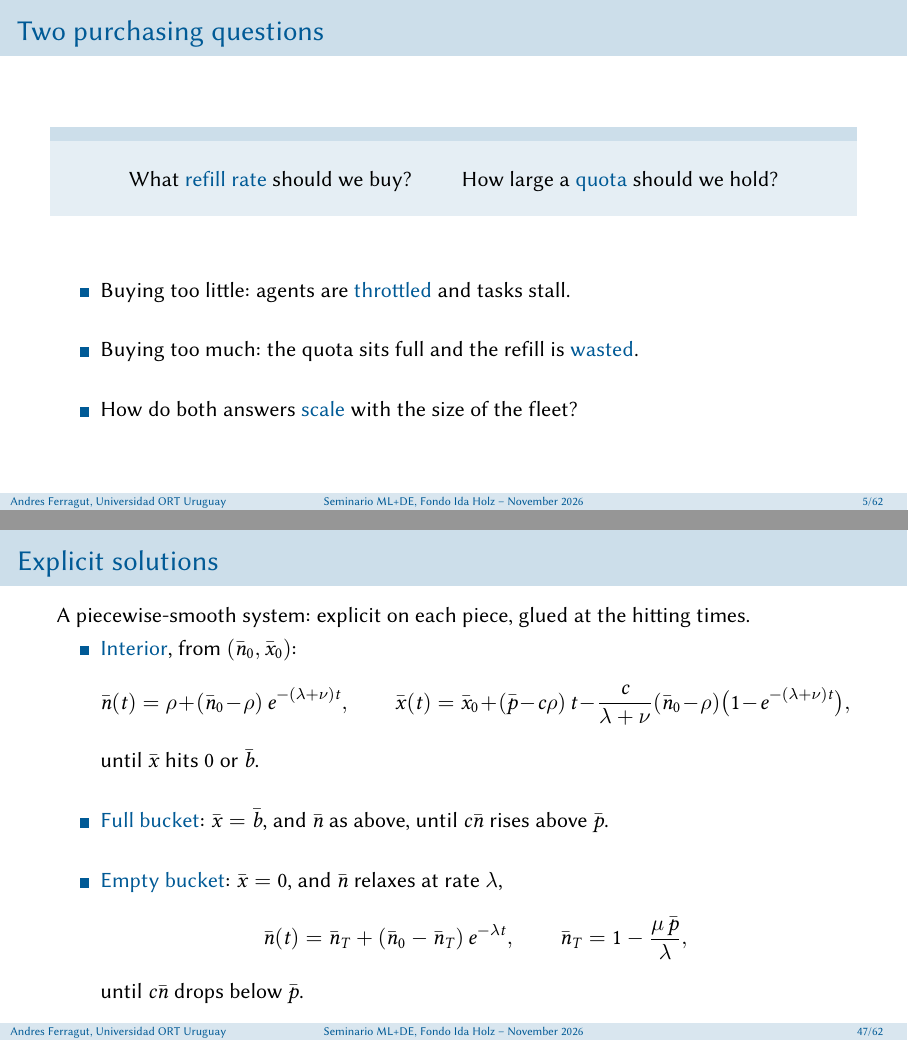
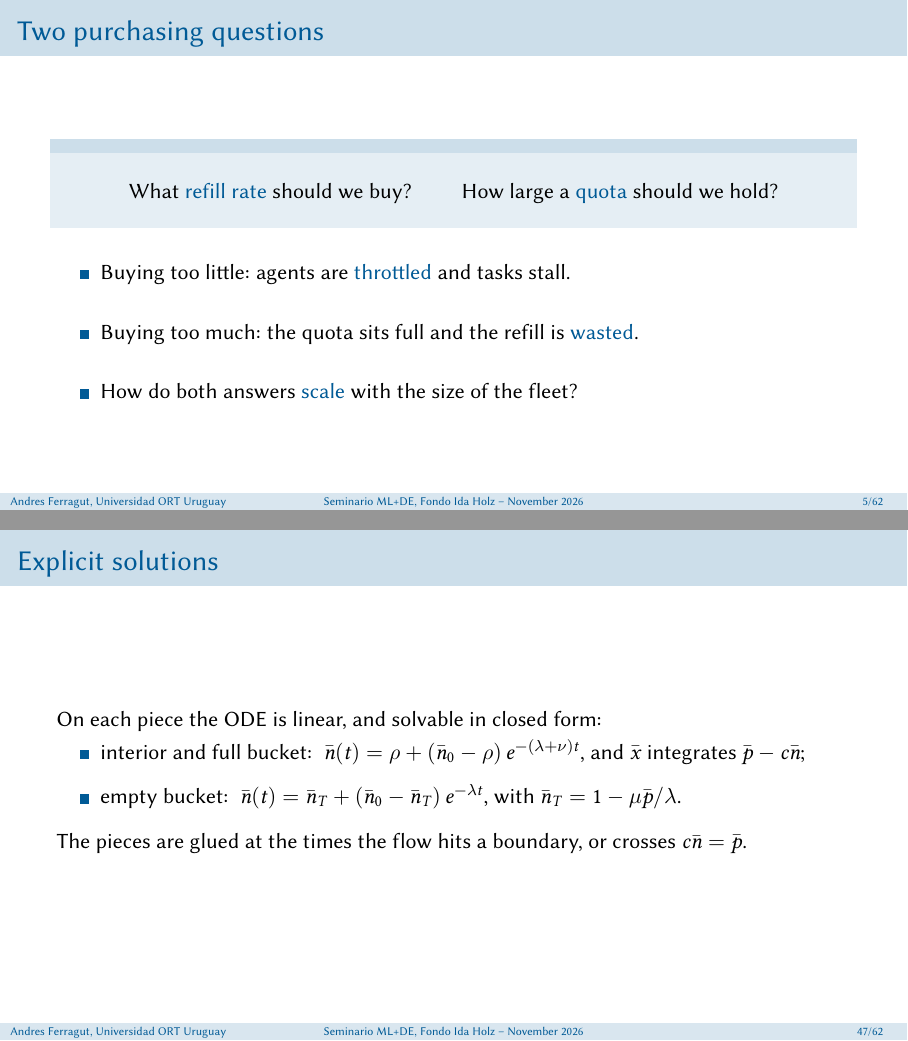
Before and after one commit to aferragu/tokens_eindhoven26_talk, LaTeX slides (tokens_talk.tex, which reads figuras/phase_under.tex): pages 5 and 61 of 81, joined at a grey line. The pictures show the PDF file tokens_talk.pdf that the author committed with the source.

Commit message:
Shorter ODE solutions, larger phase portraits, link rate, even spacing
- Explicit solutions compressed to two lines plus the gluing rule.
- Phase portraits get 60% of the slide width.
- Token bucket: traffic leaves at most at the link rate c > p; the output
  arrow is labelled "rate <= c".
- Leftover \vfill spacing from the removed pauses replaced by small fixed
  gaps (kept only before bottom captions); split lists on the full- and
  empty-bucket slides merged.

Co-Authored-By: Claude Opus 5.5 <noreply@anthropic.com>
Claude-Session: https://claude.ai/code/session_01BBxyXD24ih6RNpqyNHNJzv

```diff
--- a/figuras/phase_under.tex
+++ b/figuras/phase_under.tex
@@ -1,7 +1,7 @@
 %% Fluid phase portrait (x horizontal, n vertical, as in the state-space picture)
 %% lambda=1.0, nu=3.0, c=1.0, rho=0.250, pbar=0.17, bbar=0.2; generated by scripts/phase_portraits.py
 \begin{tikzpicture}
-\begin{axis}[width=0.9\textwidth, height=0.95\textwidth, xmin=-0.006, xmax=0.20600000000000002, ymin=0, ymax=1,
+\begin{axis}[width=0.9\textwidth, height=0.8\textwidth, xmin=-0.006, xmax=0.20600000000000002, ymin=0, ymax=1,
   axis lines=box, xlabel={tokens left $\bar x$}, ylabel={active fraction $\bar n$},
   xtick={0,0.2}, xticklabels={0,$\bar b$},
   ytick={0,0.17,0.25,0.49,1}, yticklabels={0,$\frac{\bar p}{c}$,$\rho$,$\bar n_T$,1},
--- a/tokens_talk.tex
+++ b/tokens_talk.tex
@@ -167,7 +167,7 @@
 		\end{center}
 	\end{block}
 
-	\vfill
+	\medskip
 
 	\begin{myitem}
 		\item Buying too little: agents are \alert{throttled} and tasks stall.
@@ -382,7 +382,7 @@
 		\item Mean burn rate of the fleet: $c\nb$.
 	\end{myitem}
 
-	\vfill
+	\medskip
 	\pause
 
 	\begin{block}{Reversibility \cite{Kelly1979}}
@@ -515,11 +515,6 @@
 		\item If $x=B$ and $n\leq \ns$, the refill would push the quota above its cap: the excess is \alert{discarded}.
 		\item The quota \alert{sticks} at $B$; the agents are \alert{unaffected}.
 		\item It leaves $B$ when the fleet crosses to $n=\ns+1$.
-	\end{myitem}
-
-	\vfill
-
-	\begin{myitem}
 		\item \alert{Atoms} of the stationary law at $(n,B)$, $n\leq\ns$.
 	\end{myitem}
 \end{frame}
@@ -530,11 +525,6 @@
 		\item If $x=0$ and $n>\ns$, the agents want $nc$ tokens per unit time, but only $p$ arrive.
 		\item The quota \alert{sticks} at $0$: every incoming token is spent at once.
 		\item It leaves $0$ when the fleet drops to $n=\ns$.
-	\end{myitem}
-
-	\vfill
-
-	\begin{myitem}
 		\item \alert{Tokens are the unit of work}: a task is done when its $Y$ tokens have been burnt.
 		\pause
 		\item So the agents are \alert{slowed down}: they share the $p$ incoming tokens, each burning at rate $p/n<c$ instead of $c$.
@@ -545,7 +535,7 @@
 
 	Each throttled agent burns at rate $p/n$, so it completes its task at rate $\mu p/n$.
 
-	\vfill
+	\medskip
 	\pause
 
 	\begin{block}{Completion rate of the fleet}
@@ -985,22 +975,14 @@
 
 \begin{frame}{Explicit solutions}
 
-	A piecewise-smooth system: explicit on each piece, glued at the hitting times.
+	On each piece the ODE is linear, and solvable in closed form:
+	\begin{myitem}[0.8em]
+		\item interior and full bucket: $\ \bar n(t) = \rho + (\bar n_0-\rho)\,e^{-(\lambda+\nu) t}$, and $\bar x$ integrates $\bar p - c\bar n$;
+		\item empty bucket: $\ \bar n(t) = \bar n_T + (\bar n_0-\bar n_T)\,e^{-\lambda t}$, with $\bar n_T = 1-\mu\bar p/\lambda$.
+	\end{myitem}
 
-	\begin{myitem}
-		\item \alert{Interior}, from $(\bar n_0,\bar x_0)$:
-		\begin{equation*}
-			\bar n(t) = \rho + (\bar n_0-\rho)\,e^{-(\lambda+\nu) t}, \qquad
-			\bar x(t) = \bar x_0 + (\bar p - c\rho)\,t - \frac{c}{\lambda+\nu}(\bar n_0-\rho)\big(1-e^{-(\lambda+\nu) t}\big),
-		\end{equation*}
-		until $\bar x$ hits $0$ or $\bar b$.
-		\item \alert{Full bucket}: $\bar x=\bar b$, and $\bar n$ as above, until $c\bar n$ rises above $\bar p$.
-		\item \alert{Empty bucket}: $\bar x=0$, and $\bar n$ relaxes at rate $\lambda$,
-		\begin{equation*}
-			\bar n(t) = \bar n_T + (\bar n_0-\bar n_T)\,e^{-\lambda t}, \qquad \bar n_T = 1-\frac{\mu\,\bar p}{\lambda},
-		\end{equation*}
-		until $c\bar n$ drops below $\bar p$.
-	\end{myitem}
+	\medskip
+	The pieces are glued at the times the flow hits a boundary, or crosses $c\bar n=\bar p$.
 \end{frame}
 
 \begin{frame}{A law of large numbers}{Work in progress}
@@ -1021,12 +1003,12 @@
 \begin{frame}{Over-provisioned: phase portrait}
 
 	\begin{columns}
-		\begin{column}{0.5\textwidth}
+		\begin{column}{0.6\textwidth}
 			\begin{center}
 			\input{figuras/phase_over.tex}
 			\end{center}
 		\end{column}
-		\begin{column}{0.5\textwidth}
+		\begin{column}{0.4\textwidth}
 			\begin{myitem}[1em]
 				\item The fleet relaxes to $\rho$, and $c\rho<\bar p$: the quota \alert{fills}.
 				\item Equilibrium $(\bar x,\bar n)=(\bar b,\rho)$: the bucket is full and the fleet is unaffected.
@@ -1073,12 +1055,12 @@
 \begin{frame}{Under-provisioned: phase portrait}
 
 	\begin{columns}
-		\begin{column}{0.5\textwidth}
+		\begin{column}{0.6\textwidth}
 			\begin{center}
 			\input{figuras/phase_under.tex}
 			\end{center}
 		\end{column}
-		\begin{column}{0.5\textwidth}
+		\begin{column}{0.4\textwidth}
 			\begin{myitem}[1em]
 				\item The bucket drains; the flow hits the empty boundary and \alert{slides} along it.
 				\item Equilibrium $(\bar x,\bar n)=(0,\bar n_T)$, with $\bar n_T$ \alert{above} $\rho$.
@@ -1107,7 +1089,7 @@
 		Under the fluid scaling, $\big(n/N,\ x/N\big)$ follows a \alert{piecewise-smooth ODE}: linear relaxation of the fleet, the quota integrating $\bar p - c\bar n$, sticky boundaries, and a throttled fleet on the empty one.
 	\end{block}
 
-	\vfill
+	\medskip
 
 	\begin{block}{2. Full or throttled}
 		\begin{itemize}
```
Also changed, not shown: figuras/phase_over.tex (+1 -1 lines), tokens_talk.pdf, tokens_talk.tex (64 more changed lines), 1 other file.
